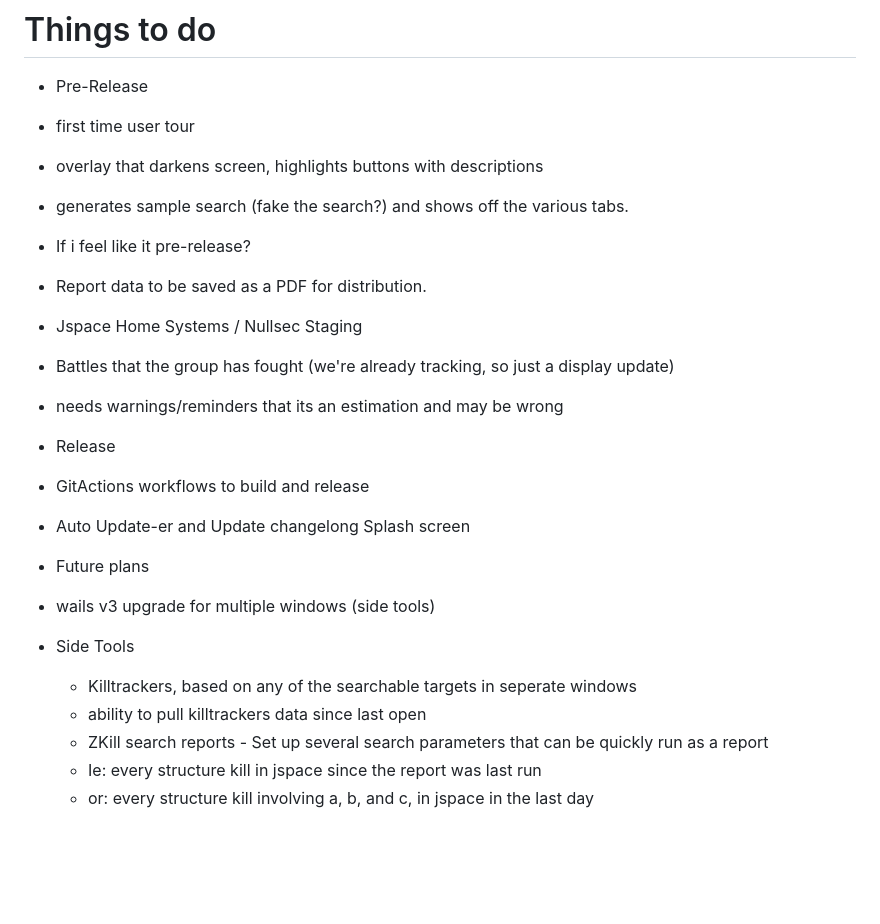
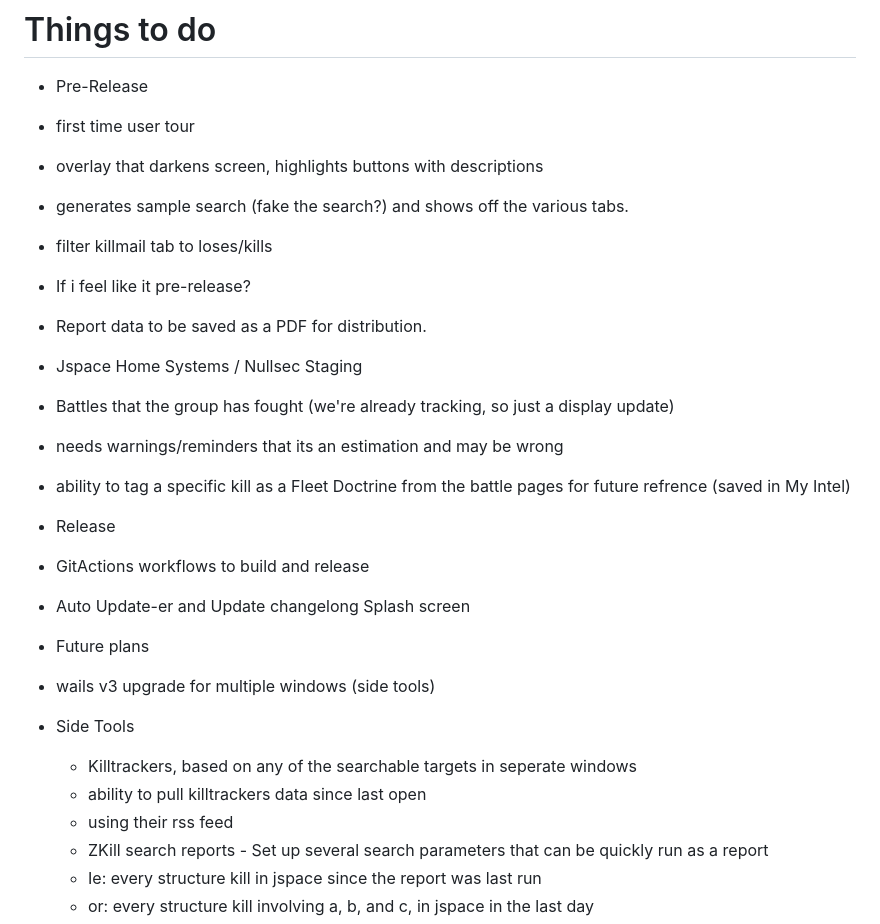
Before and after one commit to lynkfox/eve-gosleuth, a Markdown page: Readme.md, the part around the change. Rendered like a GitHub page; blank space fills up the shorter version.

Commit message:
docs(readme.md):My updates

```diff
--- a/Readme.md
+++ b/Readme.md
@@ -52,12 +52,14 @@ GoSleuth also only collates data into an easily readable format. Interpreting th
  * first time user tour
   * overlay that darkens screen, highlights buttons with descriptions
   * generates sample search (fake the search?) and shows off the various tabs.
+ * filter killmail tab to loses/kills
 
 * If i feel like it pre-release?
  * Report data to be saved as a PDF for distribution.
  * Jspace Home Systems / Nullsec Staging
  * Battles that the group has fought (we're already tracking, so just a display update)
   * needs warnings/reminders that its an estimation and may be wrong
+  * ability to tag a specific kill as a Fleet Doctrine from the battle pages for future refrence (saved in My Intel)
 
 * Release
  * GitActions workflows to build and release
@@ -68,6 +70,7 @@ GoSleuth also only collates data into an easily readable format. Interpreting th
   * Side Tools
     * Killtrackers, based on any of the searchable targets in seperate windows
      * ability to pull killtrackers data since last open
+     * using their rss feed
     * ZKill search reports - Set up several search parameters that can be quickly run as a report
      * Ie: every structure kill in jspace since the report was last run
      * or: every structure kill involving a, b, and c, in jspace in the last day
```
